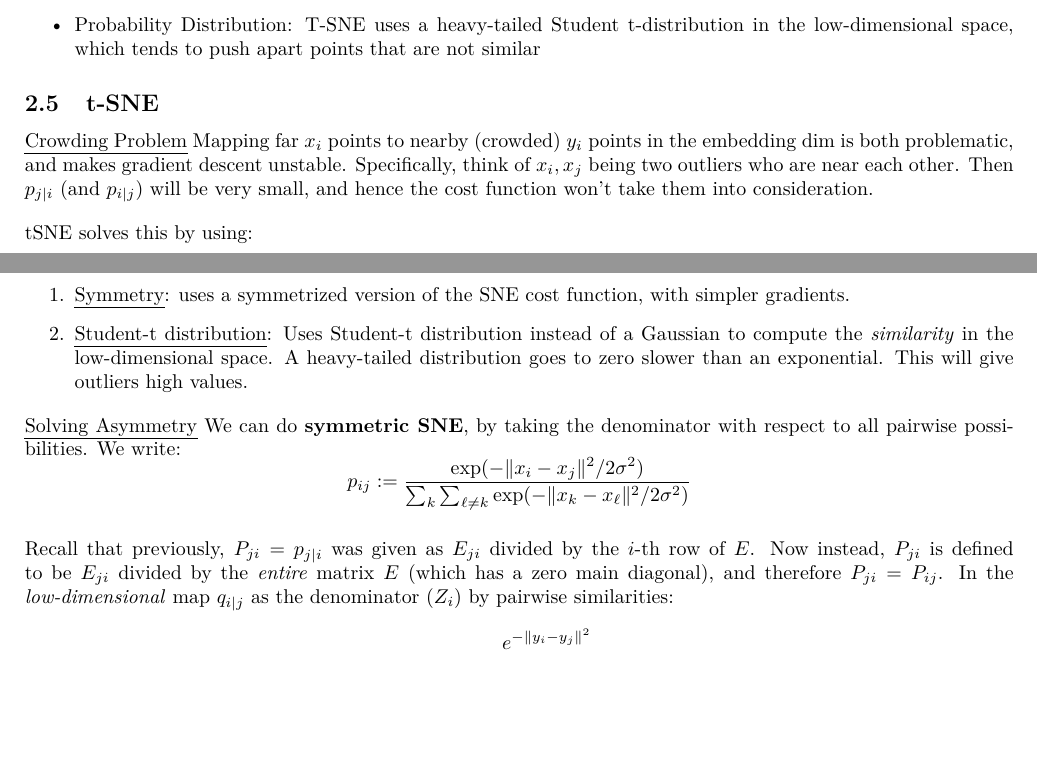
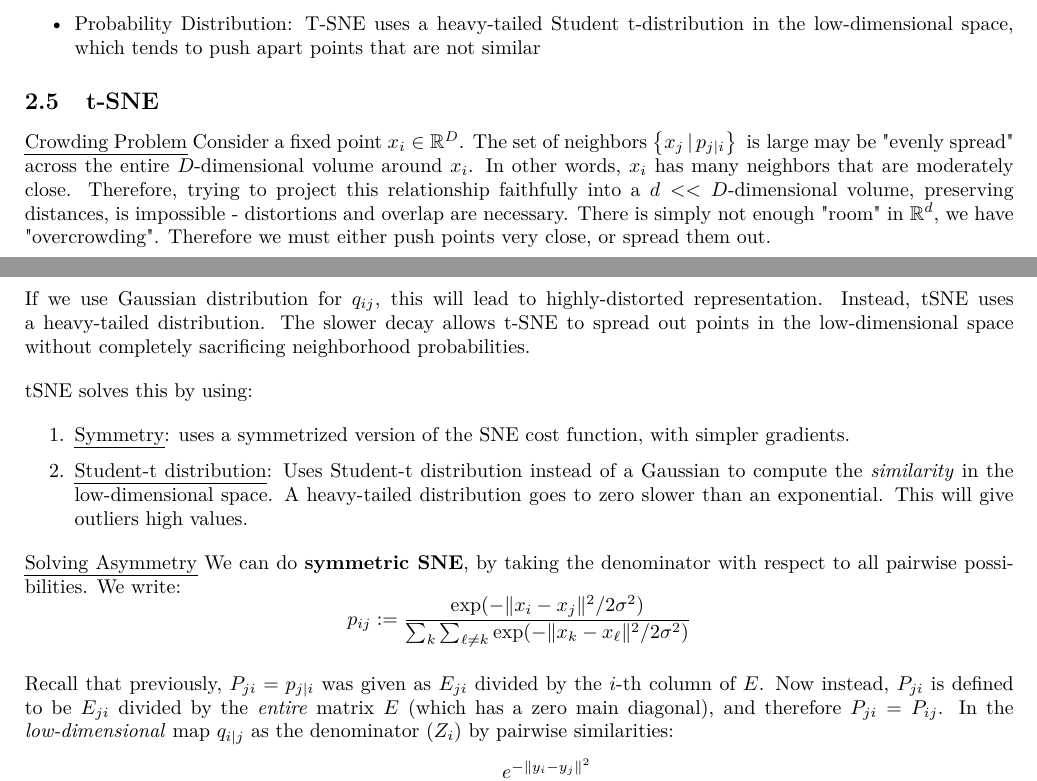
Before and after one commit to ehud-gordon/ULDA, a LaTeX document (data_analysis.tex): two parts of pages 10 and 11 of 12 before the commit and two parts of pages 10 and 11 of 13 after it, joined at a grey line, cut so that both start at the same text, the shorter picture padded with empty space. The pictures show the PDF file data_analysis.pdf that the author committed with the source.

Commit message:
'Commit on 2024-12-07 11:20:46'

```diff
--- a/data_analysis.tex
+++ b/data_analysis.tex
@@ -421,7 +421,7 @@ This follows from the RHS of~\cref{eq:SVDDecomp}.
 
 \begin{definition}[KL Divergence] Let $p,q$ be PMF over $\mathcal{X}$. Then:
 \begin{align*}
-  D(p||q) := \sum_{x in \mathcal{X} } p(x) \log \frac{p(x)}{q(x)}
+  D(p||q) := \sum_{x \in \mathcal{X} } p(x) \log \frac{p(x)}{q(x)}
 \end{align*}
 \end{definition}
 
@@ -435,7 +435,7 @@ where:
 \]
 \end{definition}
 
-Let $X = \left\{  x_1, \ldots, x_n \right\} \in \mathbb{R}^{D}$
+Let $X = \left\{  x_1, \ldots, x_n \right\}$ be $n$ samples, with $x_i \in \mathbb{R}^{D}$,
 and a distance measure $\lVert x_i - x_k \rVert$.
 
 \begin{definition}["Conditional Probability"]
@@ -530,7 +530,9 @@ We look for:
 \end{remark}
 
 \subsection{t-SNE}
-\ul{Crowding Problem} Mapping far $x_i$ points to nearby (crowded) $y_i$  points in the embedding dim is both problematic, and makes gradient descent unstable. Specifically, think of $x_i, x_j$ being two outliers who are near each other. Then $p_{j|i}$ (and $p_{i|j}$) will be very small, and hence the cost function won't take them into consideration.
+\ul{Crowding Problem} Consider a fixed point $x_i \in \mathbb{R}^{D}$. The set of neighbors $\left\{ x_j \, | \,  p_{j|i} \right\} \text{ is large}$ may be "evenly spread" across the entire $D$-dimensional volume around $x_i$. In other words, $x_i$ has many neighbors that are moderately close.  Therefore, trying to project this relationship faithfully into a $d << D$-dimensional volume, preserving distances, is impossible - distortions and overlap are necessary. There is simply not enough "room" in $\mathbb{R}^{d}$, we have "overcrowding". Therefore we must either push points very close, or spread them out.
+
+If we use Gaussian distribution for $q_{ij}$, this will lead to highly-distorted representation. Instead, tSNE uses a heavy-tailed distribution. The slower decay allows t-SNE to spread out points in the low-dimensional space without completely sacrificing neighborhood probabilities.
 
 tSNE solves this by using:
 \begin{enumerate}
@@ -546,7 +548,7 @@ tSNE solves this by using:
   p_{ij} := \frac{\exp(- \lVert x_i -x_j \rVert^2 / 2 \sigma ^2) } {\sum_{k} \sum_{\ell \neq k } \exp(- \lVert x_k - x_{\ell} \rVert ^2 / 2 \sigma ^2 ) }
 \]
 
-Recall that previously, $P_{ji}=p_{j|i}$ was given as $E_{ji}$ divided by the $i$-th row of $E$. Now instead, $P_{ji}$ is defined to be $E_{ji}$ divided by the \textit{entire} matrix $E$ (which has a zero main diagonal), and therefore $P_{ji}=P_{ij}$.
+Recall that previously, $P_{ji}=p_{j|i}$ was given as $E_{ji}$ divided by the $i$-th column of $E$. Now instead, $P_{ji}$ is defined to be $E_{ji}$ divided by the \textit{entire} matrix $E$ (which has a zero main diagonal), and therefore $P_{ji}=P_{ij}$.
 In the \textit{low-dimensional} map $q_{i|j}$ as  the denominator ($Z_i$) by pairwise similarities:
 \[
   q_{ij} := \frac{e^{- \lVert y_i -y_j \rVert^2 } } {\sum_{k} \sum_{\ell \neq k } e^{- \lVert y_k - y_{\ell} \rVert ^2}   }
```
Also changed, not shown: data_analysis.pdf, data_analysis.tex (6 more changed lines).
